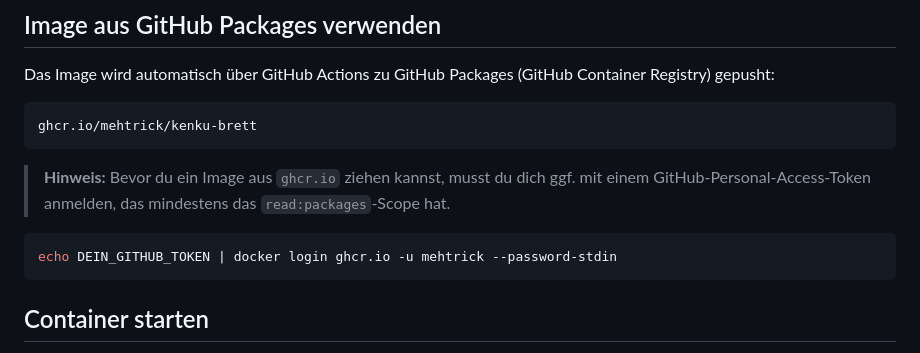
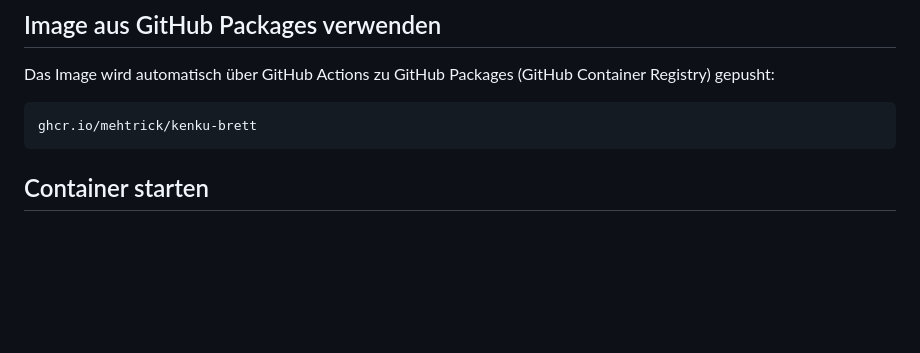
Before and after one commit to Mehtrick/kenku-brett, a Markdown page: README.md, the part around the change. Rendered like a GitHub page; blank space fills up the shorter version.

Commit message:
docs: remove GitHub login hint, image is publicly accessible

````diff
--- a/README.md
+++ b/README.md
@@ -54,12 +54,6 @@ Das Image wird automatisch über GitHub Actions zu GitHub Packages (GitHub Conta
 ghcr.io/mehtrick/kenku-brett
 ```
 
-> **Hinweis:** Bevor du ein Image aus `ghcr.io` ziehen kannst, musst du dich ggf. mit einem GitHub-Personal-Access-Token anmelden, das mindestens das `read:packages`-Scope hat.
-
-```bash
-echo DEIN_GITHUB_TOKEN | docker login ghcr.io -u mehtrick --password-stdin
-```
-
 ## Container starten
 
 Der entscheidende Teil ist die Umgebungsvariable `KENKU_IP`. Sie muss die zuvor ermittelte **lokale IP-Adresse** des Kenku-Rechners enthalten.
````
